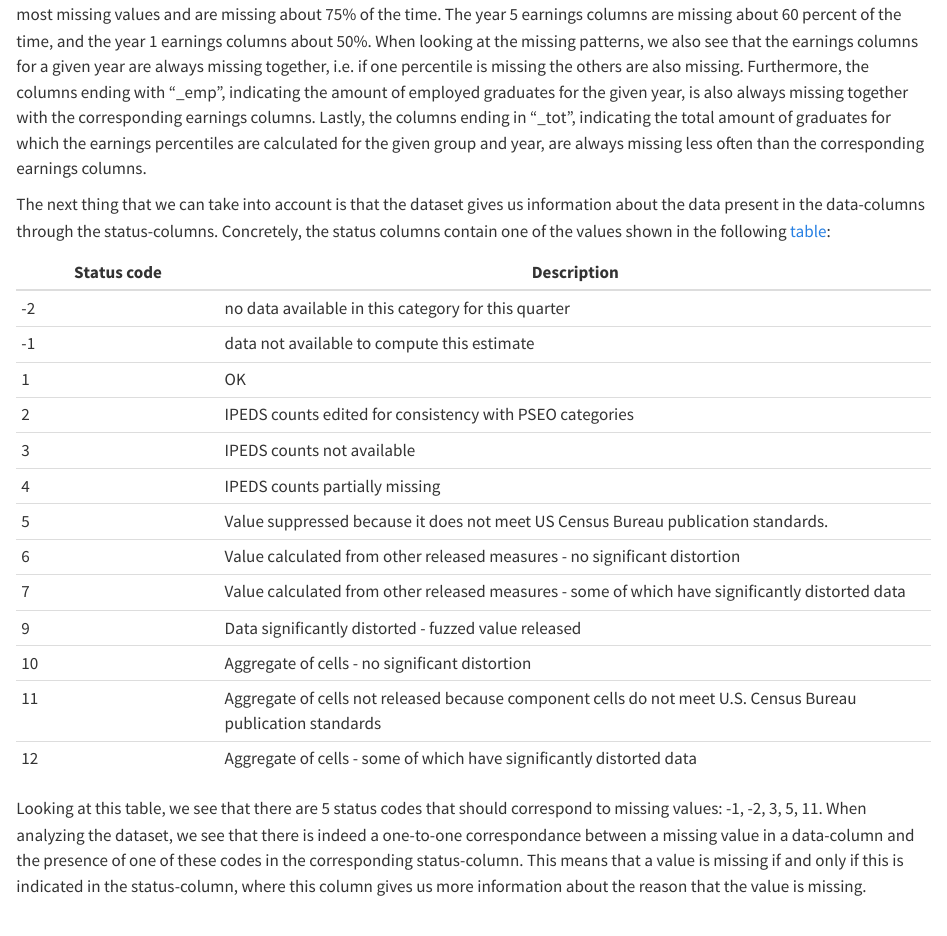
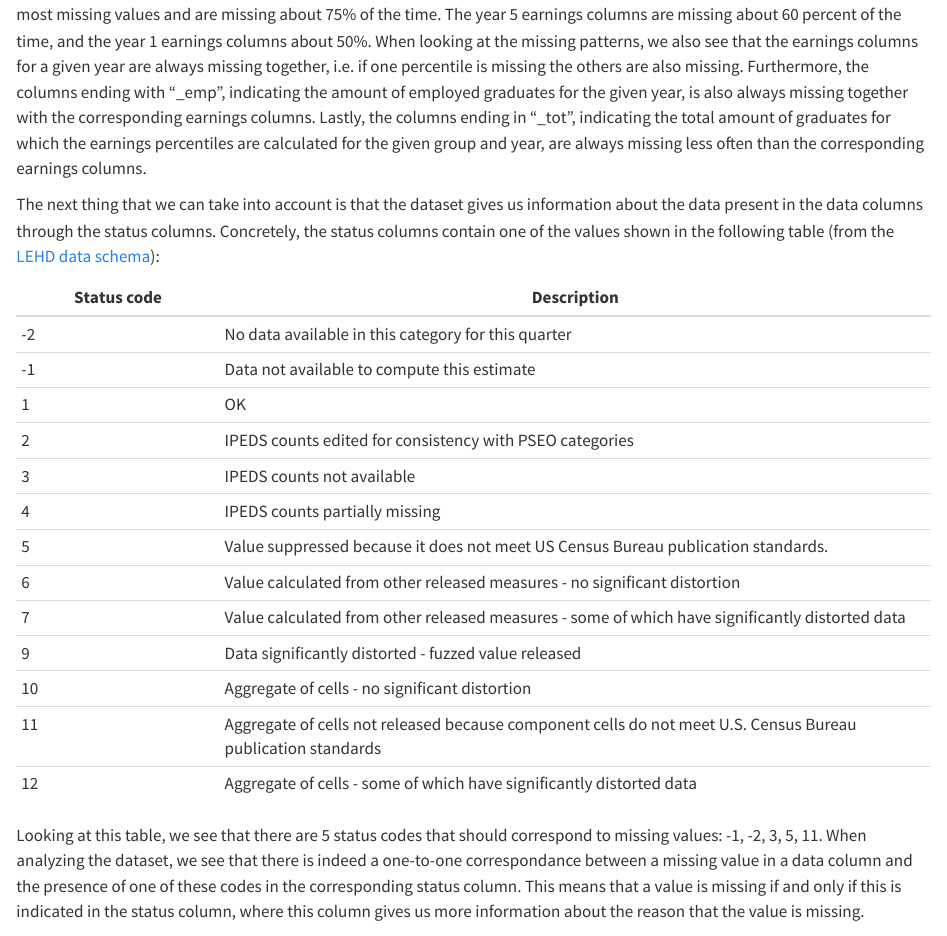
Before and after one commit to rishi614kumar/postGradOutcomes, a Quarto document (data.qmd): the page in a window 1100 px wide, from 2580 px down. Rendered offline with R 4.5, knitr and Pandoc in place of Quarto, with nearby package versions; some code elsewhere in the file could not run offline.

Commit message:
Made some small changes to the text

````diff
--- a/data.qmd
+++ b/data.qmd
@@ -101,12 +101,12 @@ suppressMessages(suppressWarnings(plot_missing(pseoe_missing)))
 
 The first thing that can be observed from this plot is that the year 10 earnings columns (y10_p25, y10_p50, y10_p75) contain the most missing values and are missing about 75% of the time. The year 5 earnings columns are missing about 60 percent of the time, and the year 1 earnings columns about 50%. When looking at the missing patterns, we also see that the earnings columns for a given year are always missing together, i.e. if one percentile is missing the others are also missing. Furthermore, the columns ending with "\_emp", indicating the amount of employed graduates for the given year, is also always missing together with the corresponding earnings columns. Lastly, the columns ending in "\_tot", indicating the total amount of graduates for which the earnings percentiles are calculated for the given group and year, are always missing less often than the corresponding earnings columns.
 
-The next thing that we can take into account is that the dataset gives us information about the data present in the data-columns through the status-columns. Concretely, the status columns contain one of the values shown in the following [table](https://lehd.ces.census.gov/data/schema/latest/lehd_public_use_schema.html#_status_flags):
+The next thing that we can take into account is that the dataset gives us information about the data present in the data columns through the status columns. Concretely, the status columns contain one of the values shown in the following table (from the [LEHD data schema](https://lehd.ces.census.gov/data/schema/latest/lehd_public_use_schema.html#_status_flags)):
 
 | Status code | Description |
 |----------------|--------------------------------------------------------|
-| -2 | no data available in this category for this quarter |
-| -1 | data not available to compute this estimate |
+| -2 | No data available in this category for this quarter |
+| -1 | Data not available to compute this estimate |
 | 1 | OK |
 | 2 | IPEDS counts edited for consistency with PSEO categories |
 | 3 | IPEDS counts not available |
@@ -119,7 +119,7 @@ The next thing that we can take into account is that the dataset gives us inform
 | 11 | Aggregate of cells not released because component cells do not meet U.S. Census Bureau publication standards |
 | 12 | Aggregate of cells - some of which have significantly distorted data |
 
-Looking at this table, we see that there are 5 status codes that should correspond to missing values: -1, -2, 3, 5, 11. When analyzing the dataset, we see that there is indeed a one-to-one correspondance between a missing value in a data-column and the presence of one of these codes in the corresponding status-column. This means that a value is missing if and only if this is indicated in the status-column, where this column gives us more information about the reason that the value is missing.
+Looking at this table, we see that there are 5 status codes that should correspond to missing values: -1, -2, 3, 5, 11. When analyzing the dataset, we see that there is indeed a one-to-one correspondance between a missing value in a data column and the presence of one of these codes in the corresponding status column. This means that a value is missing if and only if this is indicated in the status column, where this column gives us more information about the reason that the value is missing.
 
 ```{r}
 library(dplyr)
````
Also changed, not shown: docs/search.json, data.qmd (4 more changed lines), 4 other files.
